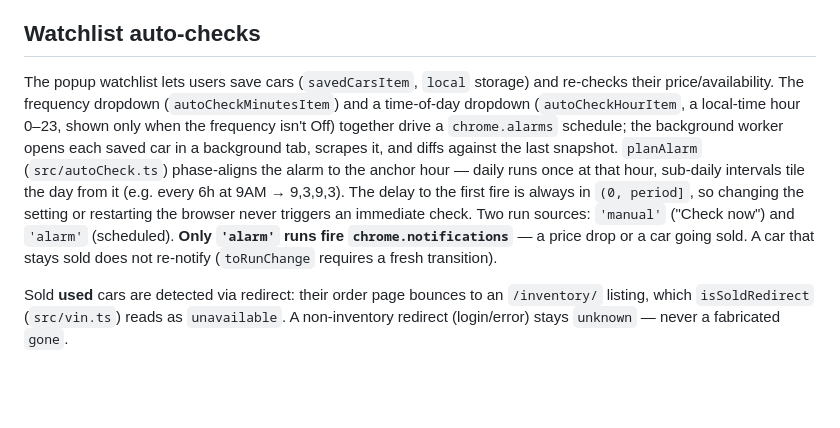
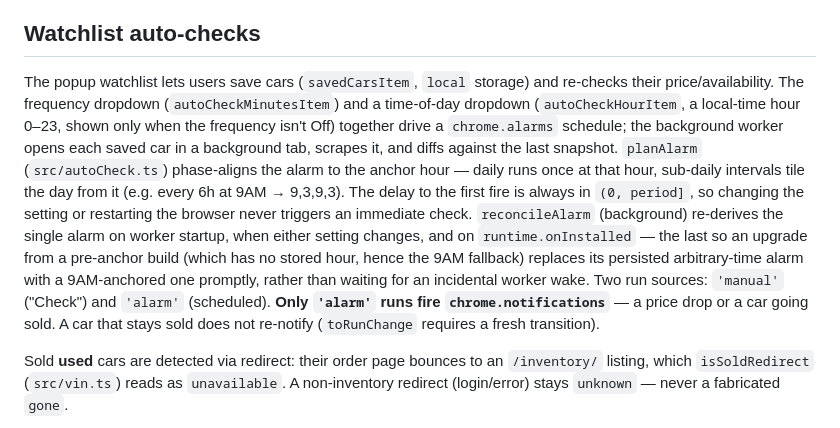
Before and after one commit to songsterq/tesla-inventory-helper, a Markdown page: AGENTS.md, the part around the change. Rendered like a GitHub page; blank space fills up the shorter version.

```diff
--- a/AGENTS.md
+++ b/AGENTS.md
@@ -64,7 +64,7 @@ Supports both US (`/inventory/...`, `/<model>/order/<VIN>`) and locale-prefixed
 
 ## Watchlist auto-checks
 
-The popup watchlist lets users save cars (`savedCarsItem`, `local` storage) and re-checks their price/availability. The frequency dropdown (`autoCheckMinutesItem`) and a time-of-day dropdown (`autoCheckHourItem`, a local-time hour 0–23, shown only when the frequency isn't Off) together drive a `chrome.alarms` schedule; the background worker opens each saved car in a background tab, scrapes it, and diffs against the last snapshot. `planAlarm` (`src/autoCheck.ts`) phase-aligns the alarm to the anchor hour — daily runs once at that hour, sub-daily intervals tile the day from it (e.g. every 6h at 9AM → 9,3,9,3). The delay to the first fire is always in `(0, period]`, so changing the setting or restarting the browser never triggers an immediate check. Two run sources: `'manual'` ("Check now") and `'alarm'` (scheduled). **Only `'alarm'` runs fire `chrome.notifications`** — a price drop or a car going sold. A car that stays sold does not re-notify (`toRunChange` requires a fresh transition).
+The popup watchlist lets users save cars (`savedCarsItem`, `local` storage) and re-checks their price/availability. The frequency dropdown (`autoCheckMinutesItem`) and a time-of-day dropdown (`autoCheckHourItem`, a local-time hour 0–23, shown only when the frequency isn't Off) together drive a `chrome.alarms` schedule; the background worker opens each saved car in a background tab, scrapes it, and diffs against the last snapshot. `planAlarm` (`src/autoCheck.ts`) phase-aligns the alarm to the anchor hour — daily runs once at that hour, sub-daily intervals tile the day from it (e.g. every 6h at 9AM → 9,3,9,3). The delay to the first fire is always in `(0, period]`, so changing the setting or restarting the browser never triggers an immediate check. `reconcileAlarm` (background) re-derives the single alarm on worker startup, when either setting changes, and on `runtime.onInstalled` — the last so an upgrade from a pre-anchor build (which has no stored hour, hence the 9AM fallback) replaces its persisted arbitrary-time alarm with a 9AM-anchored one promptly, rather than waiting for an incidental worker wake. Two run sources: `'manual'` ("Check") and `'alarm'` (scheduled). **Only `'alarm'` runs fire `chrome.notifications`** — a price drop or a car going sold. A car that stays sold does not re-notify (`toRunChange` requires a fresh transition).
 
 Sold **used** cars are detected via redirect: their order page bounces to an `/inventory/` listing, which `isSoldRedirect` (`src/vin.ts`) reads as `unavailable`. A non-inventory redirect (login/error) stays `unknown` — never a fabricated `gone`.
 
```
Also changed, not shown: docs/chrome-web-store.md (+2 -1 lines).
